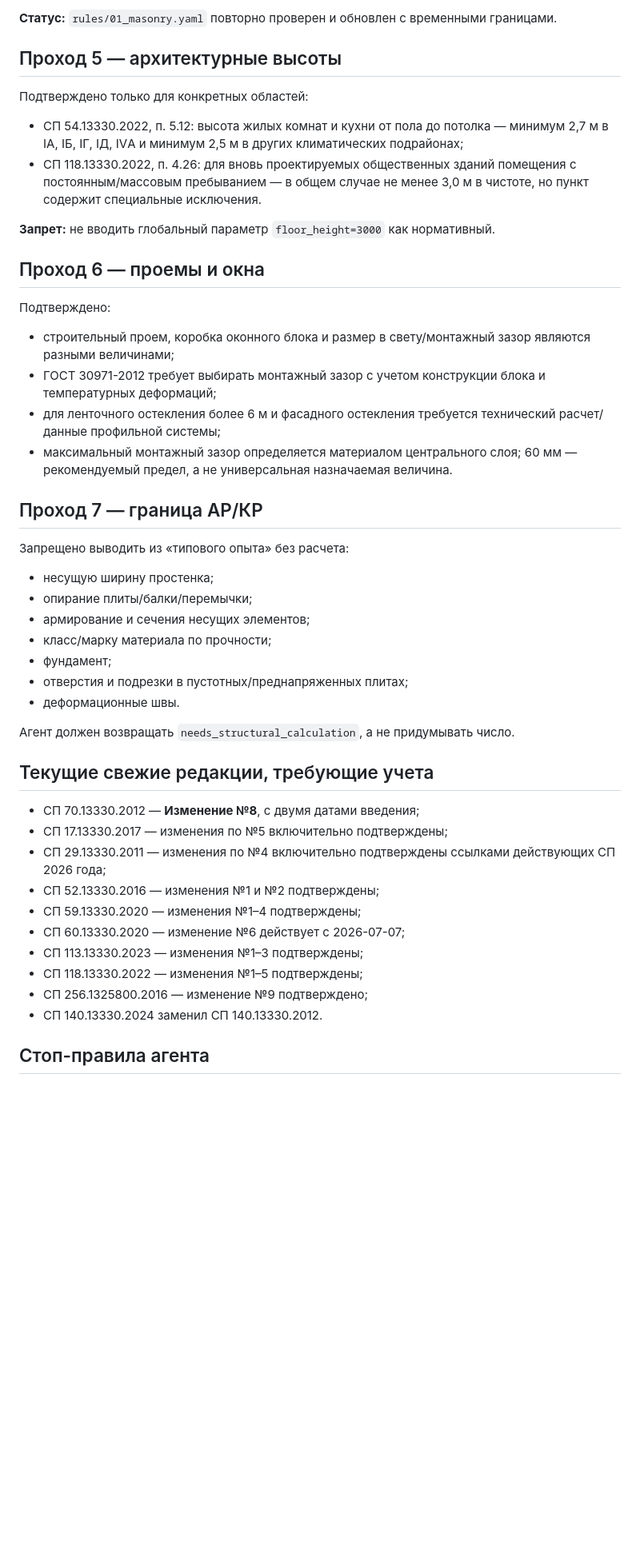
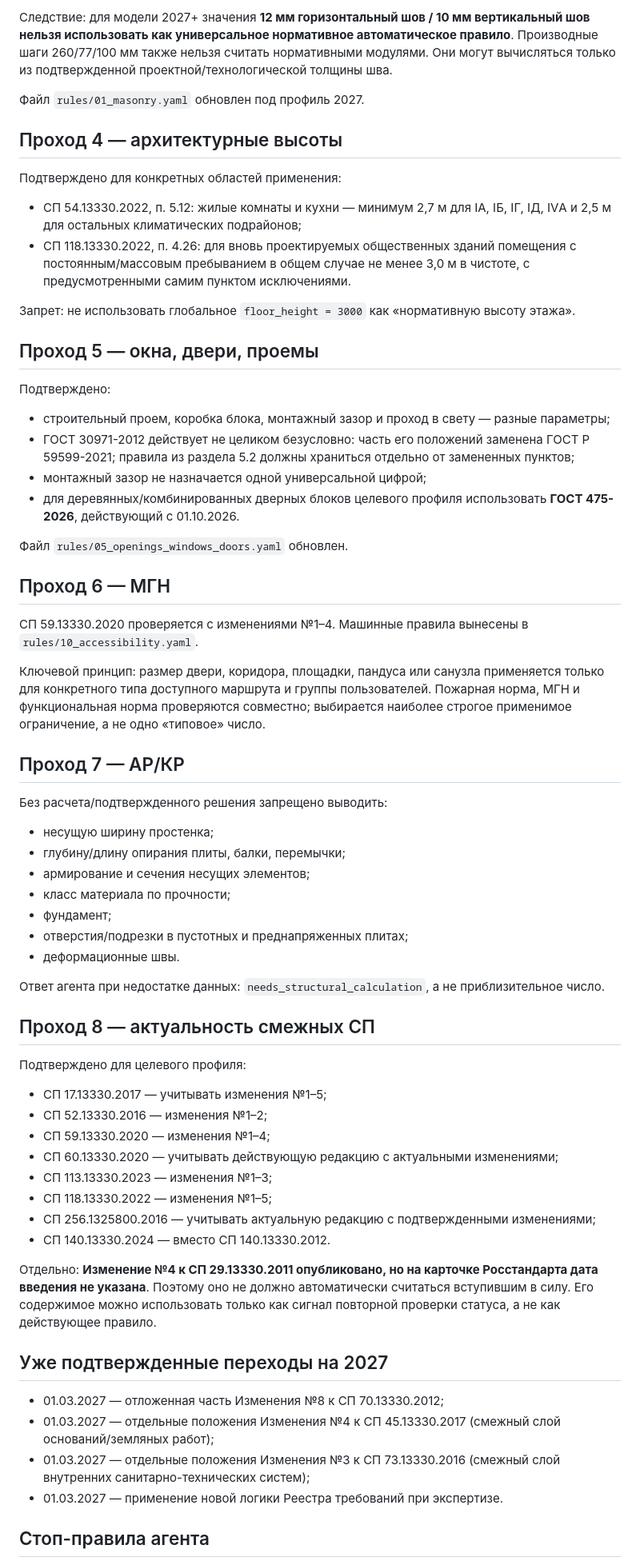
Before and after one commit to dvikt33-ux/arena-archicad-project, a Markdown page: normative-base/AUDIT.md, the part around one of its changes. Shown at 80% size. Rendered like a GitHub page; blank space fills up the shorter version.

Commit message:
normative: re-audit database for 2027 target profile

```diff
--- a/normative-base/AUDIT.md
+++ b/normative-base/AUDIT.md
@@ -59,50 +70,69 @@
 
-**Статус:** `rules/01_masonry.yaml` повторно проверен и обновлен с временными границами.
+Следствие: для модели 2027+ значения **12 мм горизонтальный шов / 10 мм вертикальный шов нельзя использовать как универсальное нормативное автоматическое правило**. Производные шаги 260/77/100 мм также нельзя считать нормативными модулями. Они могут вычисляться только из подтвержденной проектной/технологической толщины шва.
 
-## Проход 5 — архитектурные высоты
+Файл `rules/01_masonry.yaml` обновлен под профиль 2027.
 
-Подтверждено только для конкретных областей:
+## Проход 4 — архитектурные высоты
 
-- СП 54.13330.2022, п. 5.12: высота жилых комнат и кухни от пола до потолка — минимум 2,7 м в IA, IБ, IГ, IД, IVА и минимум 2,5 м в других климатических подрайонах;
-- СП 118.13330.2022, п. 4.26: для вновь проектируемых общественных зданий помещения с постоянным/массовым пребыванием — в общем случае не менее 3,0 м в чистоте, но пункт содержит специальные исключения.
+Подтверждено для конкретных областей применения:
 
-**Запрет:** не вводить глобальный параметр `floor_height=3000` как нормативный.
+- СП 54.13330.2022, п. 5.12: жилые комнаты и кухни — минимум 2,7 м для IA, IБ, IГ, IД, IVА и 2,5 м для остальных климатических подрайонов;
+- СП 118.13330.2022, п. 4.26: для вновь проектируемых общественных зданий помещения с постоянным/массовым пребыванием в общем случае не менее 3,0 м в чистоте, с предусмотренными самим пунктом исключениями.
 
-## Проход 6 — проемы и окна
+Запрет: не использовать глобальное `floor_height = 3000` как «нормативную высоту этажа».
+
+## Проход 5 — окна, двери, проемы
 
 Подтверждено:
 
-- строительный проем, коробка оконного блока и размер в свету/монтажный зазор являются разными величинами;
-- ГОСТ 30971-2012 требует выбирать монтажный зазор с учетом конструкции блока и температурных деформаций;
-- для ленточного остекления более 6 м и фасадного остекления требуется технический расчет/данные профильной системы;
-- максимальный монтажный зазор определяется материалом центрального слоя; 60 мм — рекомендуемый предел, а не универсальная назначаемая величина.
+- строительный проем, коробка блока, монтажный зазор и проход в свету — разные параметры;
+- ГОСТ 30971-2012 действует не целиком безусловно: часть его положений заменена ГОСТ Р 59599-2021; правила из раздела 5.2 должны храниться отдельно от замененных пунктов;
+- монтажный зазор не назначается одной универсальной цифрой;
+- для деревянных/комбинированных дверных блоков целевого профиля использовать **ГОСТ 475-2026**, действующий с 01.10.2026.
 
-## Проход 7 — граница АР/КР
+Файл `rules/05_openings_windows_doors.yaml` обновлен.
 
-Запрещено выводить из «типового опыта» без расчета:
+## Проход 6 — МГН
+
+СП 59.13330.2020 проверяется с изменениями №1–4. Машинные правила вынесены в `rules/10_accessibility.yaml`.
+
+Ключевой принцип: размер двери, коридора, площадки, пандуса или санузла применяется только для конкретного типа доступного маршрута и группы пользователей. Пожарная норма, МГН и функциональная норма проверяются совместно; выбирается наиболее строгое применимое ограничение, а не одно «типовое» число.
+
+## Проход 7 — АР/КР
+
+Без расчета/подтвержденного решения запрещено выводить:
 
 - несущую ширину простенка;
-- опирание плиты/балки/перемычки;
+- глубину/длину опирания плиты, балки, перемычки;
 - армирование и сечения несущих элементов;
-- класс/марку материала по прочности;
+- класс материала по прочности;
 - фундамент;
-- отверстия и подрезки в пустотных/преднапряженных плитах;
+- отверстия/подрезки в пустотных и преднапряженных плитах;
 - деформационные швы.
 
-Агент должен возвращать `needs_structural_calculation`, а не придумывать число.
+Ответ агента при недостатке данных: `needs_structural_calculation`, а не приблизительное число.
 
-## Текущие свежие редакции, требующие учета
+## Проход 8 — актуальность смежных СП
 
-- СП 70.13330.2012 — **Изменение №8**, с двумя датами введения;
-- СП 17.13330.2017 — изменения по №5 включительно подтверждены;
-- СП 29.13330.2011 — изменения по №4 включительно подтверждены ссылками действующих СП 2026 года;
-- СП 52.13330.2016 — изменения №1 и №2 подтверждены;
-- СП 59.13330.2020 — изменения №1–4 подтверждены;
-- СП 60.13330.2020 — изменение №6 действует с 2026-07-07;
-- СП 113.13330.2023 — изменения №1–3 подтверждены;
-- СП 118.13330.2022 — изменения №1–5 подтверждены;
-- СП 256.1325800.2016 — изменение №9 подтверждено;
-- СП 140.13330.2024 заменил СП 140.13330.2012.
+Подтверждено для целевого профиля:
+
+- СП 17.13330.2017 — учитывать изменения №1–5;
+- СП 52.13330.2016 — изменения №1–2;
+- СП 59.13330.2020 — изменения №1–4;
+- СП 60.13330.2020 — учитывать действующую редакцию с актуальными изменениями;
+- СП 113.13330.2023 — изменения №1–3;
+- СП 118.13330.2022 — изменения №1–5;
+- СП 256.1325800.2016 — учитывать актуальную редакцию с подтвержденными изменениями;
+- СП 140.13330.2024 — вместо СП 140.13330.2012.
+
+Отдельно: **Изменение №4 к СП 29.13330.2011 опубликовано, но на карточке Росстандарта дата введения не указана**. Поэтому оно не должно автоматически считаться вступившим в силу. Его содержимое можно использовать только как сигнал повторной проверки статуса, а не как действующее правило.
+
+## Уже подтвержденные переходы на 2027
+
+- 01.03.2027 — отложенная часть Изменения №8 к СП 70.13330.2012;
+- 01.03.2027 — отдельные положения Изменения №4 к СП 45.13330.2017 (смежный слой оснований/земляных работ);
+- 01.03.2027 — отдельные положения Изменения №3 к СП 73.13330.2016 (смежный слой внутренних санитарно-технических систем);
+- 01.03.2027 — применение новой логики Реестра требований при экспертизе.
 
 ## Стоп-правила агента
 
```
Also changed, not shown: other parts of normative-base/AUDIT.md (+59 -47 lines).
